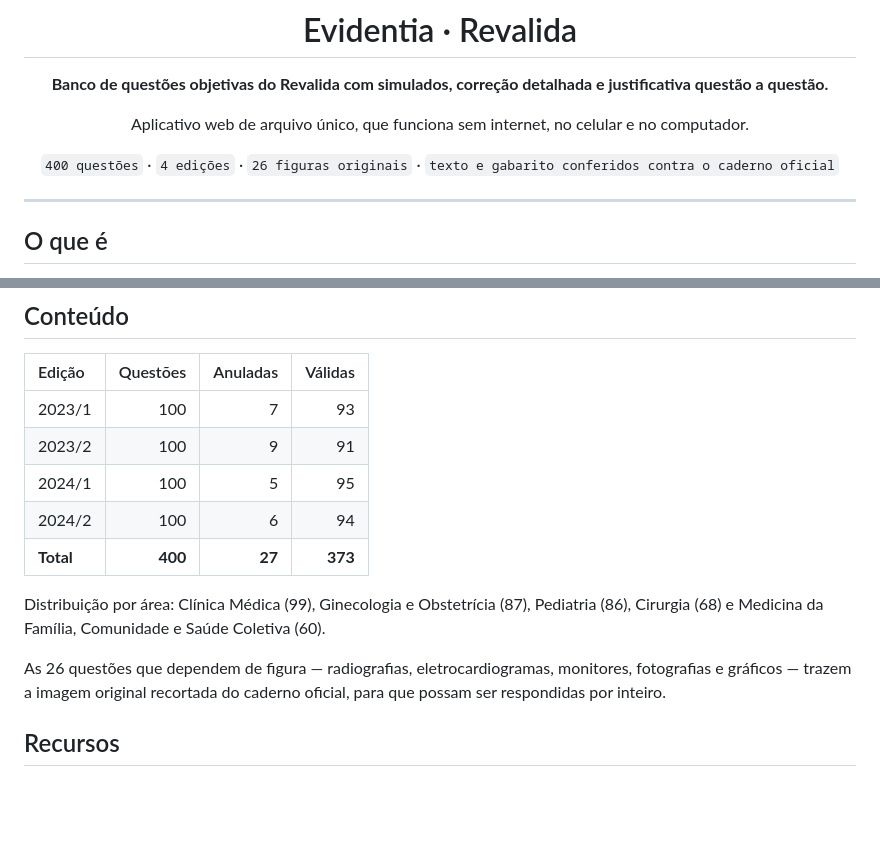
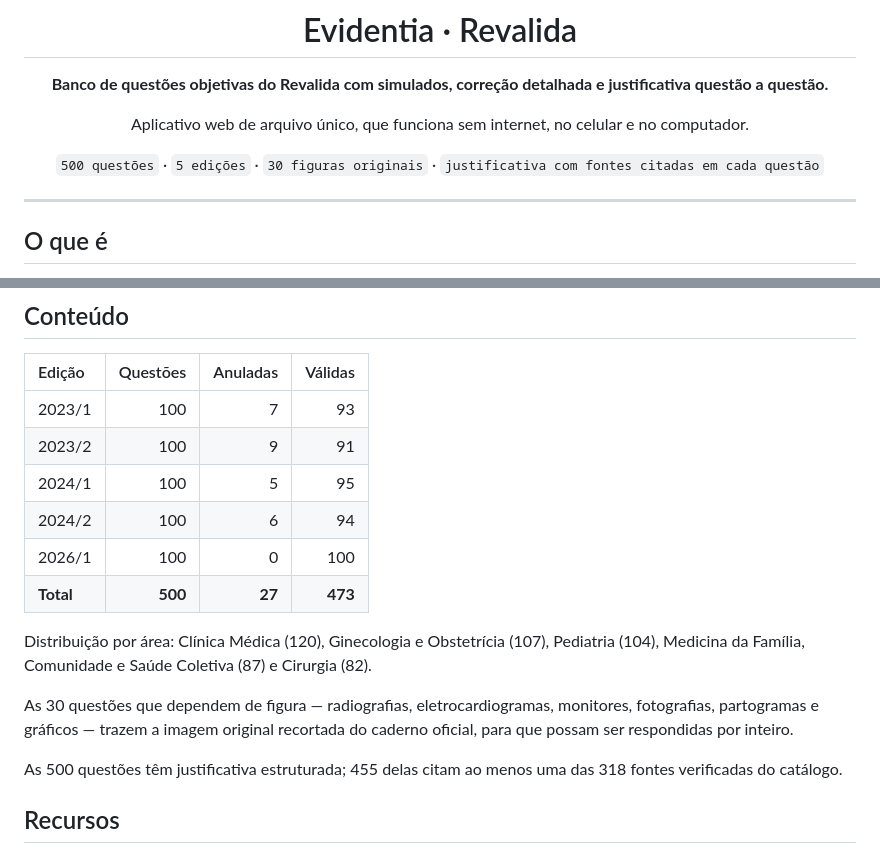
Before and after one commit to idarragaa21-prog/evidentia-revalida, a Markdown page: README.md, 2 parts joined by grey strips. Drawn GitHub-style; blank space fills up the shorter version.

Commit message:
Acerta os números na documentação: 500 questões, 5 edições, 455 com fonte citada
O README e o plano ainda anunciavam 400 questões e 4 edições. Os números agora
saem dos dados: 500 questões (473 válidas, 27 anuladas), distribuição por área
conferida no banco, 30 figuras e 455 questões citando ao menos uma das 318 fontes
verificadas.

Vender prometendo o número errado é o tipo de detalhe que custa a confiança que o
produto inteiro tenta construir.

Co-Authored-By: Claude Fable 5 <noreply@anthropic.com>

```diff
--- a/README.md
+++ b/README.md
@@ -6,7 +6,7 @@
 
 Aplicativo web de arquivo único, que funciona sem internet, no celular e no computador.
 
-`400 questões` · `4 edições` · `26 figuras originais` · `texto e gabarito conferidos contra o caderno oficial`
+`500 questões` · `5 edições` · `30 figuras originais` · `justificativa com fontes citadas em cada questão`
 
 </div>
 
@@ -28,11 +28,14 @@ O aplicativo inteiro é **um único arquivo HTML**. Não precisa de instalação
 | 2023/2 | 100 | 9 | 91 |
 | 2024/1 | 100 | 5 | 95 |
 | 2024/2 | 100 | 6 | 94 |
-| **Total** | **400** | **27** | **373** |
+| 2026/1 | 100 | 0 | 100 |
+| **Total** | **500** | **27** | **473** |
 
-Distribuição por área: Clínica Médica (99), Ginecologia e Obstetrícia (87), Pediatria (86), Cirurgia (68) e Medicina da Família, Comunidade e Saúde Coletiva (60).
+Distribuição por área: Clínica Médica (120), Ginecologia e Obstetrícia (107), Pediatria (104), Medicina da Família, Comunidade e Saúde Coletiva (87) e Cirurgia (82).
 
-As 26 questões que dependem de figura — radiografias, eletrocardiogramas, monitores, fotografias e gráficos — trazem a imagem original recortada do caderno oficial, para que possam ser respondidas por inteiro.
+As 30 questões que dependem de figura — radiografias, eletrocardiogramas, monitores, fotografias, partogramas e gráficos — trazem a imagem original recortada do caderno oficial, para que possam ser respondidas por inteiro.
+
+As 500 questões têm justificativa estruturada; 455 delas citam ao menos uma das 318 fontes verificadas do catálogo.
 
 ## Recursos
 
```
Also changed, not shown: produto/PLANO_PRODUTO.md (+2 -2 lines), produto/RUNBOOK_ATIVACAO.md (+1 -1 lines).
